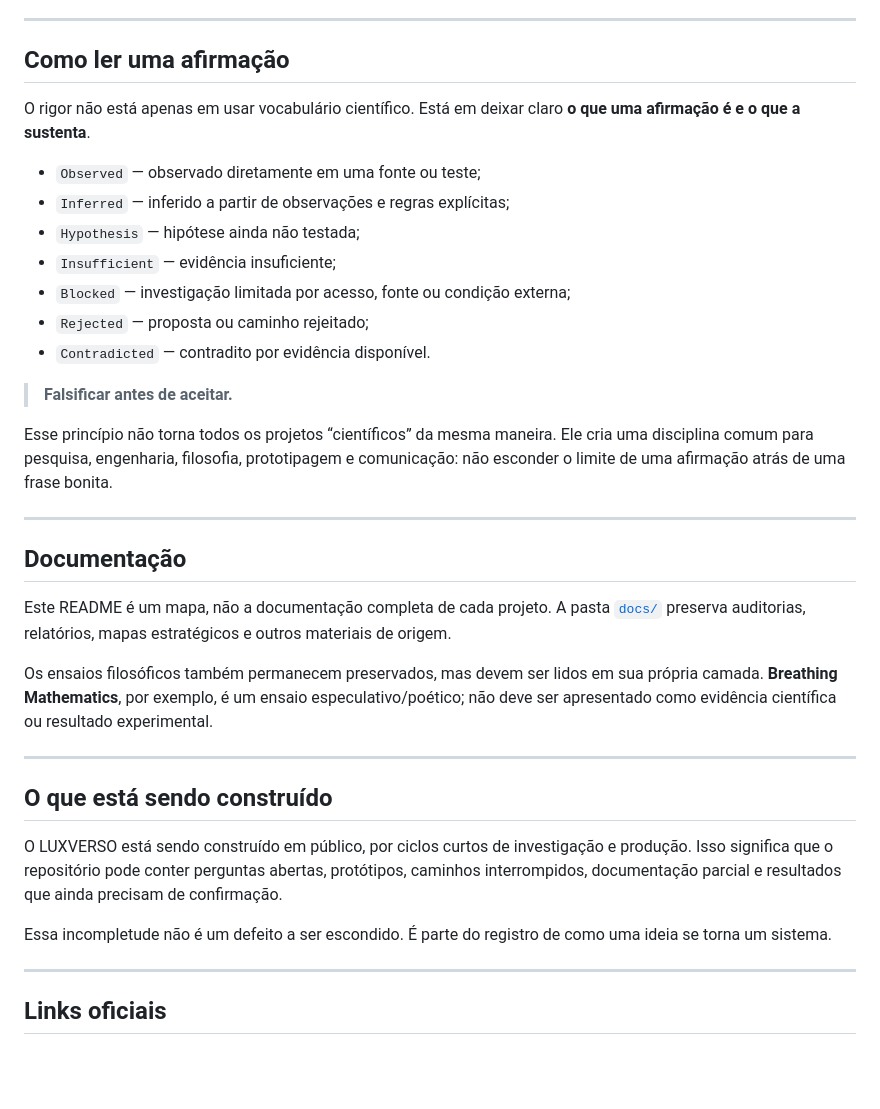
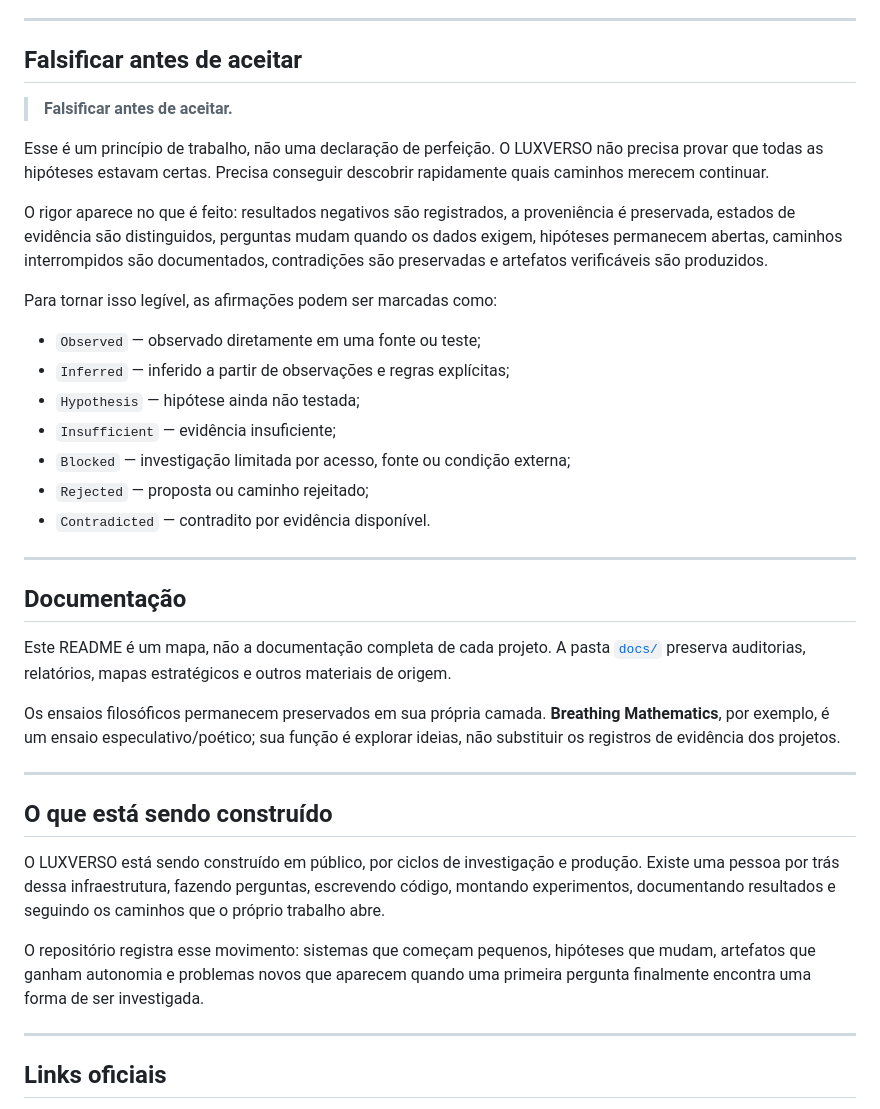
Before and after one commit to viniburilux/LuxVerso, a Markdown page: README.md, the part around one of its changes. Rendered like a GitHub page; blank space fills up the shorter version.

```diff
--- a/README.md
+++ b/README.md
@@ -153,9 +173,15 @@ Para acompanhar os registros e as fontes disponíveis:
 
 ---
 
-## Como ler uma afirmação
+## Falsificar antes de aceitar
 
-O rigor não está apenas em usar vocabulário científico. Está em deixar claro **o que uma afirmação é e o que a sustenta**.
+> **Falsificar antes de aceitar.**
+
+Esse é um princípio de trabalho, não uma declaração de perfeição. O LUXVERSO não precisa provar que todas as hipóteses estavam certas. Precisa conseguir descobrir rapidamente quais caminhos merecem continuar.
+
+O rigor aparece no que é feito: resultados negativos são registrados, a proveniência é preservada, estados de evidência são distinguidos, perguntas mudam quando os dados exigem, hipóteses permanecem abertas, caminhos interrompidos são documentados, contradições são preservadas e artefatos verificáveis são produzidos.
+
+Para tornar isso legível, as afirmações podem ser marcadas como:
 
 - `Observed` — observado diretamente em uma fonte ou teste;
 - `Inferred` — inferido a partir de observações e regras explícitas;
@@ -165,25 +191,21 @@ O rigor não está apenas em usar vocabulário científico. Está em deixar clar
 - `Rejected` — proposta ou caminho rejeitado;
 - `Contradicted` — contradito por evidência disponível.
 
-> **Falsificar antes de aceitar.**
-
-Esse princípio não torna todos os projetos “científicos” da mesma maneira. Ele cria uma disciplina comum para pesquisa, engenharia, filosofia, prototipagem e comunicação: não esconder o limite de uma afirmação atrás de uma frase bonita.
-
 ---
 
 ## Documentação
 
 Este README é um mapa, não a documentação completa de cada projeto. A pasta [`docs/`](docs/) preserva auditorias, relatórios, mapas estratégicos e outros materiais de origem.
 
-Os ensaios filosóficos também permanecem preservados, mas devem ser lidos em sua própria camada. **Breathing Mathematics**, por exemplo, é um ensaio especulativo/poético; não deve ser apresentado como evidência científica ou resultado experimental.
+Os ensaios filosóficos permanecem preservados em sua própria camada. **Breathing Mathematics**, por exemplo, é um ensaio especulativo/poético; sua função é explorar ideias, não substituir os registros de evidência dos projetos.
 
 ---
 
 ## O que está sendo construído
 
-O LUXVERSO está sendo construído em público, por ciclos curtos de investigação e produção. Isso significa que o repositório pode conter perguntas abertas, protótipos, caminhos interrompidos, documentação parcial e resultados que ainda precisam de confirmação.
+O LUXVERSO está sendo construído em público, por ciclos de investigação e produção. Existe uma pessoa por trás dessa infraestrutura, fazendo perguntas, escrevendo código, montando experimentos, documentando resultados e seguindo os caminhos que o próprio trabalho abre.
 
-Essa incompletude não é um defeito a ser escondido. É parte do registro de como uma ideia se torna um sistema.
+O repositório registra esse movimento: sistemas que começam pequenos, hipóteses que mudam, artefatos que ganham autonomia e problemas novos que aparecem quando uma primeira pergunta finalmente encontra uma forma de ser investigada.
 
 ---
 
```
Also changed, not shown: other parts of README.md (+41 -21 lines).
